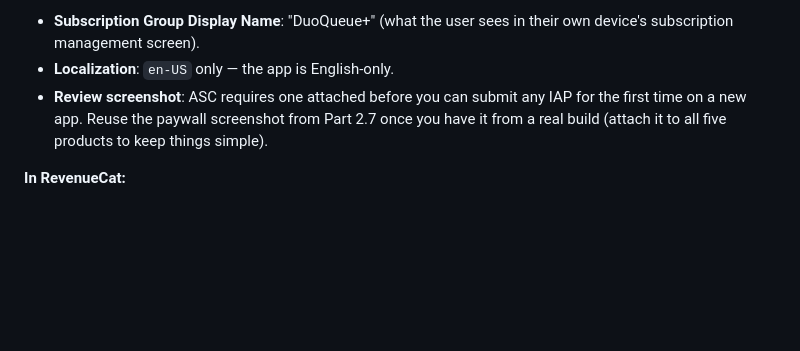
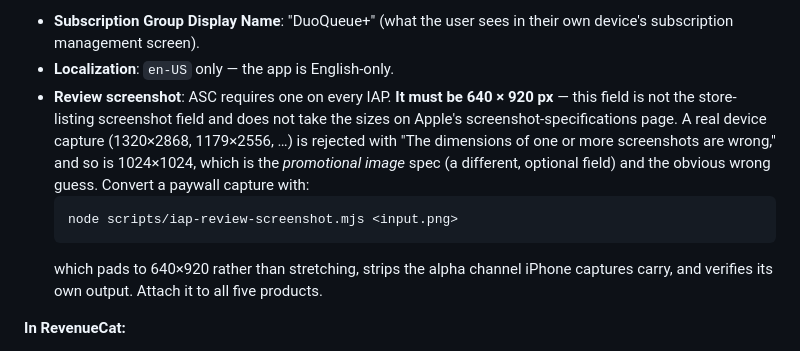
Before and after one commit to cameronstallings/DuoQueue, a Markdown page: docs/APP-STORE-SUBMISSION.md, the part around the change. Drawn GitHub-style; blank space fills up the shorter version.

Commit message:
Record the 640x920 IAP screenshot size in the guide
Confirmed working after 1024x1024 and a real device capture were both
rejected. Writing it down where it will be looked for, since the field is
undocumented on Apple's screenshot-specifications page and the error message
does not say what size it wants.

Co-Authored-By: Claude Opus 5 <noreply@anthropic.com>

````diff
--- a/docs/APP-STORE-SUBMISSION.md
+++ b/docs/APP-STORE-SUBMISSION.md
@@ -414,9 +414,17 @@ checks for this. Do **not** put the Power-Up consumable in the group.
 - **Subscription Group Display Name**: "DuoQueue+" (what the user sees in their own device's
   subscription management screen).
 - **Localization**: `en-US` only — the app is English-only.
-- **Review screenshot**: ASC requires one attached before you can submit any IAP for the
-  first time on a new app. Reuse the paywall screenshot from Part 2.7 once you have it from a
-  real build (attach it to all five products to keep things simple).
+- **Review screenshot**: ASC requires one on every IAP. **It must be 640 × 920 px** — this
+  field is not the store-listing screenshot field and does not take the sizes on Apple's
+  screenshot-specifications page. A real device capture (1320×2868, 1179×2556, …) is
+  rejected with "The dimensions of one or more screenshots are wrong," and so is 1024×1024,
+  which is the *promotional image* spec (a different, optional field) and the obvious wrong
+  guess. Convert a paywall capture with:
+  ```
+  node scripts/iap-review-screenshot.mjs <input.png>
+  ```
+  which pads to 640×920 rather than stretching, strips the alpha channel iPhone captures
+  carry, and verifies its own output. Attach it to all five products.
 
 **In RevenueCat:**
 
````
